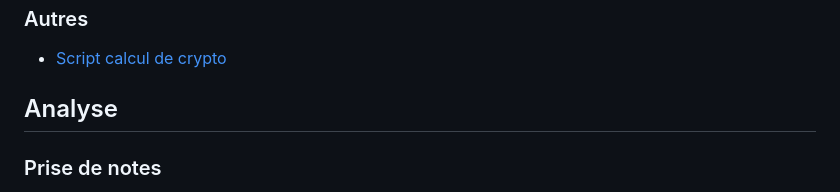
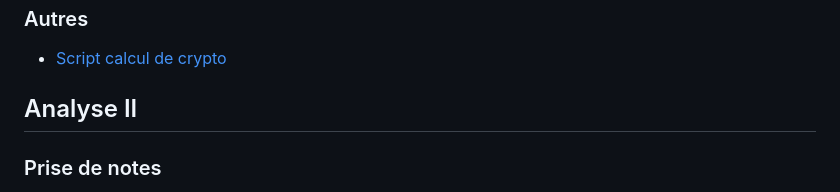
Before and after one commit to simon-epfl/notes-ba2-simon, a Markdown page: README.md, the part around the change. Drawn GitHub-style.

Commit message:
add analyse II

```diff
--- a/README.md
+++ b/README.md
@@ -37,7 +37,7 @@ Mes notes/fiches de cours de BA2 à l'EPFL. Ce dossier me sert d'archives pour l
 
 * [Script calcul de crypto](./aicc/aicc-crypto.js)
 
-## Analyse
+## Analyse II
 
 ### Prise de notes
 
```
